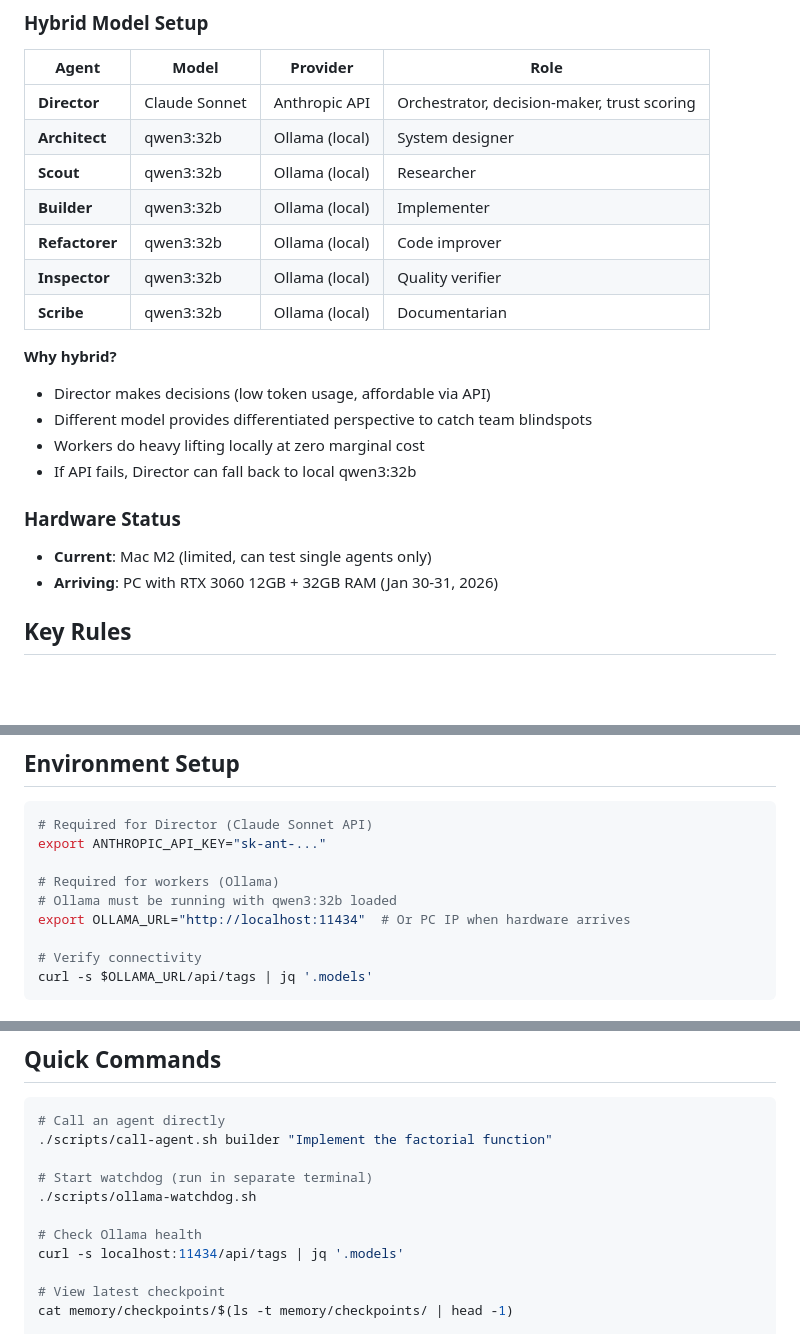
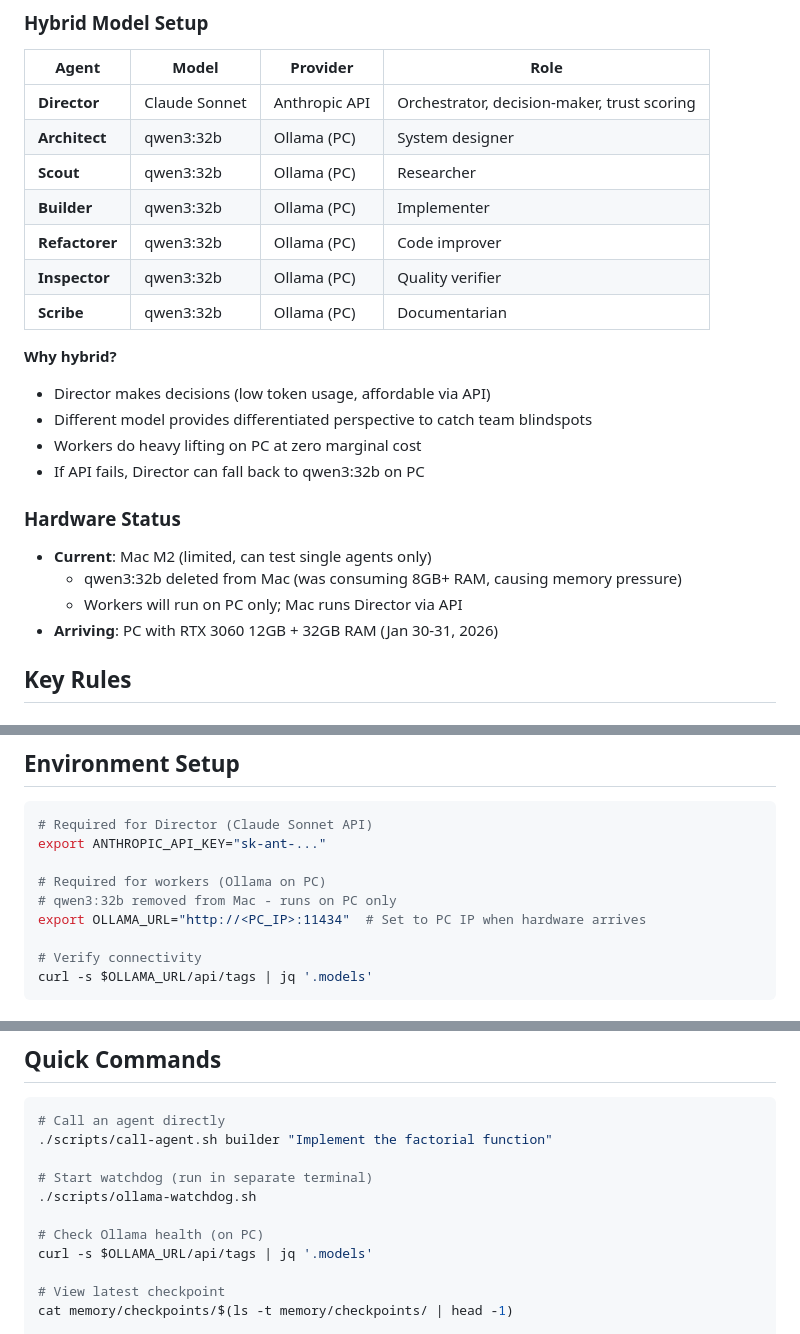
Before and after one commit to fllubber12/clawd-multi-agent, a Markdown page: CLAUDE.md, 3 parts joined by grey strips. Rendered like a GitHub page; blank space fills up the shorter version.

Commit message:
Remove qwen3:32b from Mac, update docs for PC-only Ollama
Model was consuming 8GB+ RAM causing memory pressure on M2.
Workers will run on incoming PC; Mac only runs Director via API.

Co-Authored-By: Claude Opus 4.5 <noreply@anthropic.com>

```diff
--- a/CLAUDE.md
+++ b/CLAUDE.md
@@ -21,22 +21,24 @@ Clawd is a two-layer AI system:
 | Agent | Model | Provider | Role |
 |-------|-------|----------|------|
 | **Director** | Claude Sonnet | Anthropic API | Orchestrator, decision-maker, trust scoring |
-| **Architect** | qwen3:32b | Ollama (local) | System designer |
-| **Scout** | qwen3:32b | Ollama (local) | Researcher |
-| **Builder** | qwen3:32b | Ollama (local) | Implementer |
-| **Refactorer** | qwen3:32b | Ollama (local) | Code improver |
-| **Inspector** | qwen3:32b | Ollama (local) | Quality verifier |
-| **Scribe** | qwen3:32b | Ollama (local) | Documentarian |
+| **Architect** | qwen3:32b | Ollama (PC) | System designer |
+| **Scout** | qwen3:32b | Ollama (PC) | Researcher |
+| **Builder** | qwen3:32b | Ollama (PC) | Implementer |
+| **Refactorer** | qwen3:32b | Ollama (PC) | Code improver |
+| **Inspector** | qwen3:32b | Ollama (PC) | Quality verifier |
+| **Scribe** | qwen3:32b | Ollama (PC) | Documentarian |
 
 **Why hybrid?**
 - Director makes decisions (low token usage, affordable via API)
 - Different model provides differentiated perspective to catch team blindspots
-- Workers do heavy lifting locally at zero marginal cost
-- If API fails, Director can fall back to local qwen3:32b
+- Workers do heavy lifting on PC at zero marginal cost
+- If API fails, Director can fall back to qwen3:32b on PC
 
 ### Hardware Status
 
 - **Current**: Mac M2 (limited, can test single agents only)
+  - qwen3:32b deleted from Mac (was consuming 8GB+ RAM, causing memory pressure)
+  - Workers will run on PC only; Mac runs Director via API
 - **Arriving**: PC with RTX 3060 12GB + 32GB RAM (Jan 30-31, 2026)
 
 ## Key Rules
@@ -77,9 +79,9 @@ See `memory/first-task.md` for current task definition.
 # Required for Director (Claude Sonnet API)
 export ANTHROPIC_API_KEY="sk-ant-..."
 
-# Required for workers (Ollama)
-# Ollama must be running with qwen3:32b loaded
-export OLLAMA_URL="http://localhost:11434"  # Or PC IP when hardware arrives
+# Required for workers (Ollama on PC)
+# qwen3:32b removed from Mac - runs on PC only
+export OLLAMA_URL="http://<PC_IP>:11434"  # Set to PC IP when hardware arrives
 
 # Verify connectivity
 curl -s $OLLAMA_URL/api/tags | jq '.models'
@@ -130,8 +132,8 @@ curl -s $OLLAMA_URL/api/tags | jq '.models'
 # Start watchdog (run in separate terminal)
 ./scripts/ollama-watchdog.sh
 
-# Check Ollama health
-curl -s localhost:11434/api/tags | jq '.models'
+# Check Ollama health (on PC)
+curl -s $OLLAMA_URL/api/tags | jq '.models'
 
 # View latest checkpoint
 cat memory/checkpoints/$(ls -t memory/checkpoints/ | head -1)
```
